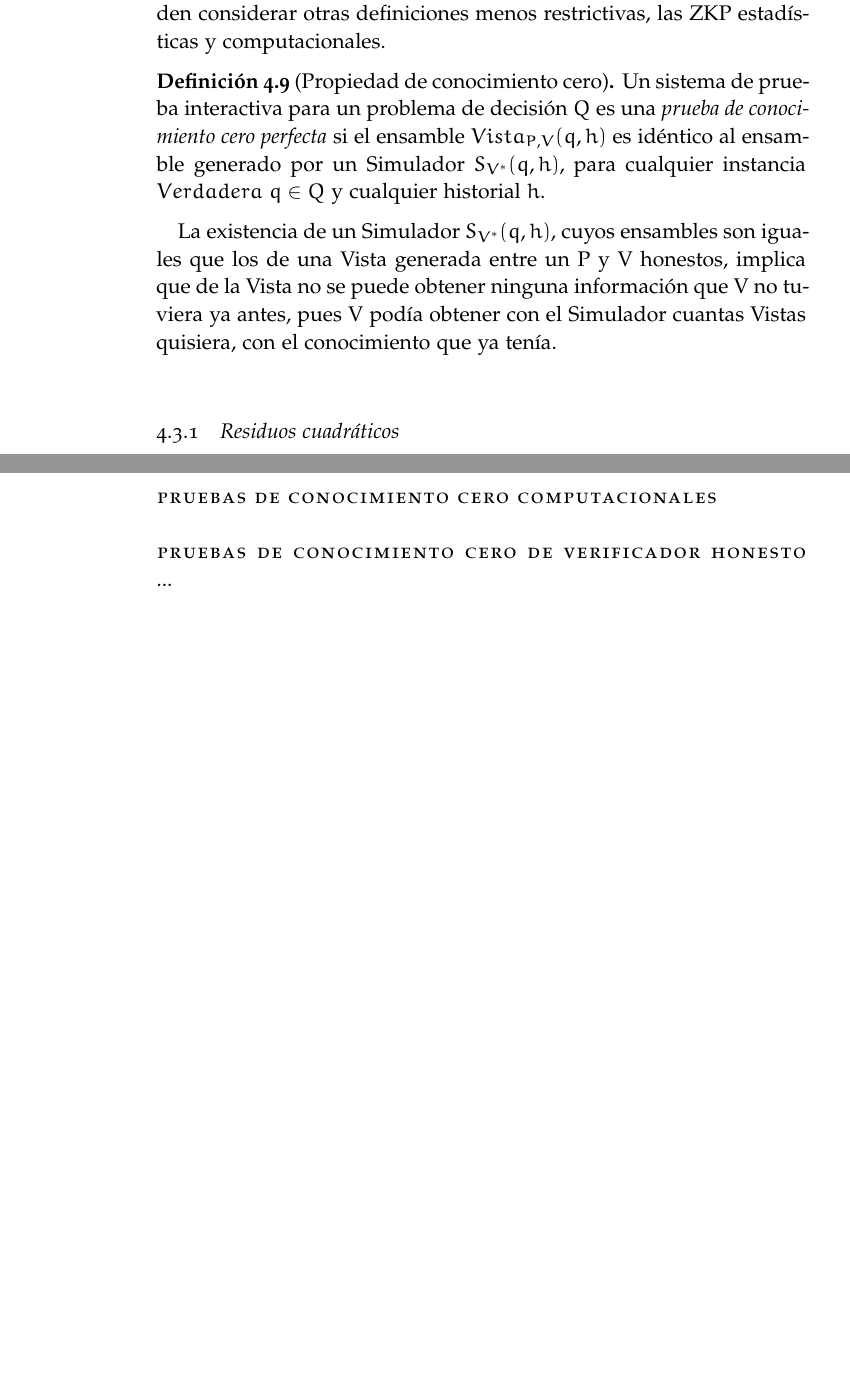
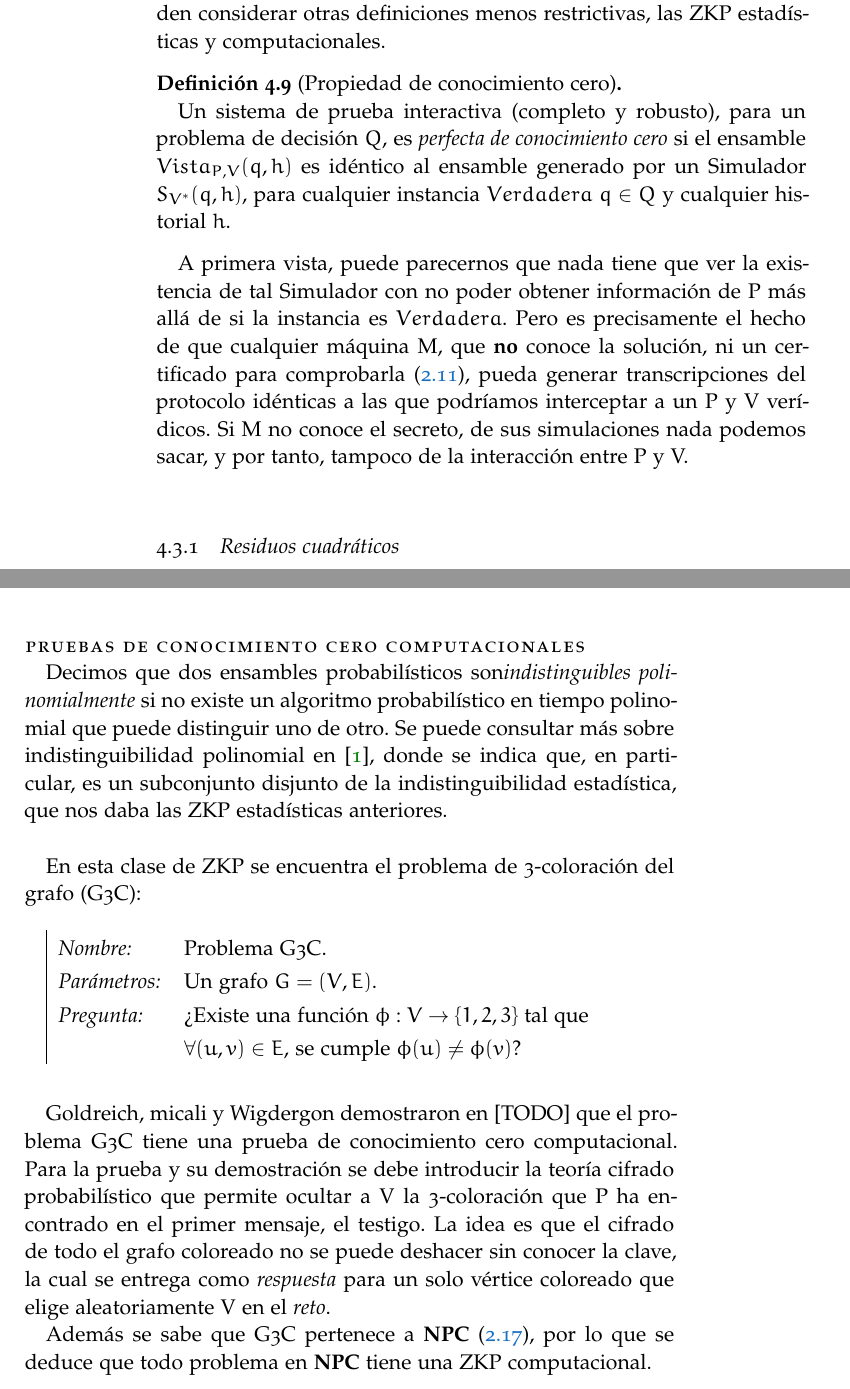
Before and after one commit to jlcs-es/implementacionesTFGmates, a LaTeX thesis (Doc/ClassicThesis.tex, which reads Doc/Chapters/ZKP.tex): two parts of pages 32 and 40 of 53 before the commit and two parts of pages 32 and 41 of 55 after it, joined at a grey line, cut so that both start at the same text, the shorter picture padded with empty space. Compiled offline with pdfLaTeX; a missing font is replaced by an installed copy or a similar font.

Commit message:
tipos zkp

```diff
--- a/Doc/Chapters/ZKP.tex
+++ b/Doc/Chapters/ZKP.tex
@@ -292,10 +292,18 @@ Podemos describir, por fin, la tercera propiedad, además de la \textit{completi
 %\subsection{Pruebas de conocimiento cero perfectas}
 
 \begin{definition}[Propiedad de conocimiento cero]
-	Un sistema de prueba interactiva para un problema de decisión $Q$ es una \textit{prueba de conocimiento cero perfecta} si el ensamble $Vista_{P,V}(q,h)$ es idéntico al ensamble generado por un Simulador $S_{V^*}(q,h)$, para cualquier instancia $Verdadera$ $q\in Q$ y cualquier historial $h$.
+	\hfil
+
+	Un sistema de prueba interactiva (completo y robusto), para un problema de decisión $Q$, es \textit{perfecta de conocimiento cero} si el ensamble $Vista_{P,V}(q,h)$ es idéntico al ensamble generado por un Simulador $S_{V^*}(q,h)$, para cualquier instancia $Verdadera$ $q\in Q$ y cualquier historial $h$.
 \end{definition}
 
-La existencia de un Simulador $S_{V^*}(q,h)$, cuyos ensambles son iguales que los de una Vista generada entre un P y V honestos, implica que de la Vista no se puede obtener ninguna información que V no tuviera ya antes, pues V podía obtener con el Simulador cuantas Vistas quisiera, con el conocimiento que ya tenía.
+%La existencia de un Simulador $S_{V^*}(q,h)$, cuyos ensambles son iguales que los de una Vista generada entre un P y V honestos, implica que de la Vista no se puede obtener ninguna información que V no tuviera ya antes, pues V podía obtener con el Simulador cuantas Vistas quisiera, con el conocimiento que ya tenía.
+
+
+%%%%
+A primera vista, puede parecernos que nada tiene que ver la existencia de tal Simulador con no poder obtener información de P más allá de si la instancia es $Verdadera$. Pero es precisamente el hecho de que cualquier máquina M, que \textbf{no} conoce la solución, ni un certificado para comprobarla (\ref{def:NP}), pueda generar transcripciones del protocolo idénticas a las que podríamos interceptar a un P y V verídicos. Si M no conoce el secreto, de sus simulaciones nada podemos sacar, y por tanto, tampoco de la interacción entre P y V.
+
+%%%%
 
 
 \hfil
@@ -779,8 +800,29 @@ La propiedad de \textit{conocimiento cero} exige que exista un algoritmo probabi
+\hfil
 
 
 \paragraph{Pruebas de conocimiento cero computacionales}
 
+\hfil
 
-\paragraph{Pruebas de conocimiento cero de verificador honesto}
+Decimos que dos ensambles probabilísticos son\textit{indistinguibles polinomialmente} si no existe un algoritmo probabilístico en tiempo polinomial que puede distinguir uno de otro. Se puede consultar más sobre indistinguibilidad polinomial en \citep{book:856771}, donde se indica que, en particular, es un subconjunto disjunto de la indistinguibilidad estadística, que nos daba las ZKP estadísticas anteriores.
 
-...
+\hfil
+
+En esta clase de ZKP se encuentra el problema de 3-coloración del grafo (G3C):
+
+
+\hfil
+
+\begin{tabular}{|ll}
+	\textit{Nombre:} & Problema G3C. \\
+	\textit{Parámetros:} &Un grafo $G=(V,E)$. \\
+	\textit{Pregunta:} & ¿Existe una función $\phi : V \to \{1,2,3\}$ tal que \\ & $\forall (u,v)\in E$, se cumple $\phi(u)\neq \phi(v)$? \\
+\end{tabular}
+\\
+
+\hfil
+
+% TODO: ref 208 de fundamentals
+Goldreich, micali y Wigdergon demostraron en [TODO] que el problema G3C tiene una prueba de conocimiento cero computacional. Para la prueba y su demostración se debe introducir la teoría cifrado probabilístico que permite ocultar a V la 3-coloración que P ha encontrado en el primer mensaje, el testigo. La idea es que el cifrado de todo el grafo coloreado no se puede deshacer sin conocer la clave, la cual se entrega como \textit{respuesta} para un solo vértice coloreado que elige aleatoriamente V en el \textit{reto}.
+
+Además se sabe que G3C pertenece a \textbf{NPC} (\ref{redNPC:theo}), por lo que se deduce que todo problema en \textbf{NPC} tiene una ZKP computacional.
```
Also changed, not shown: Doc/Bibliography.bib (+12 -0 lines), Doc/Chapters/Aplicaciones.tex (+1 -1 lines), Doc/Chapters/Preliminares.tex (+5 -1 lines), Doc/Chapters/QR.tex (+2 -0 lines), Doc/ClassicThesis.pdf, Doc/Chapters/ZKP.tex (13 more changed lines).
